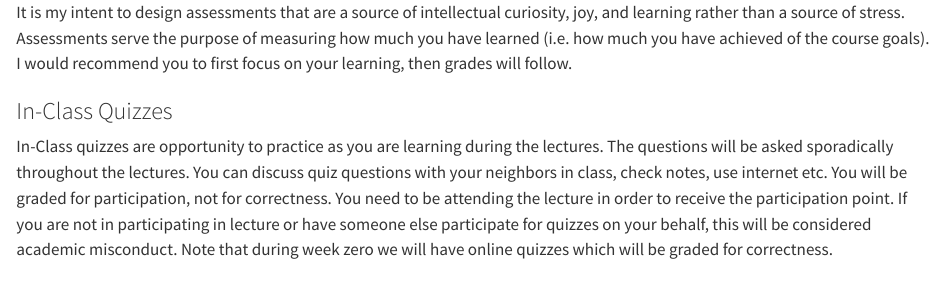
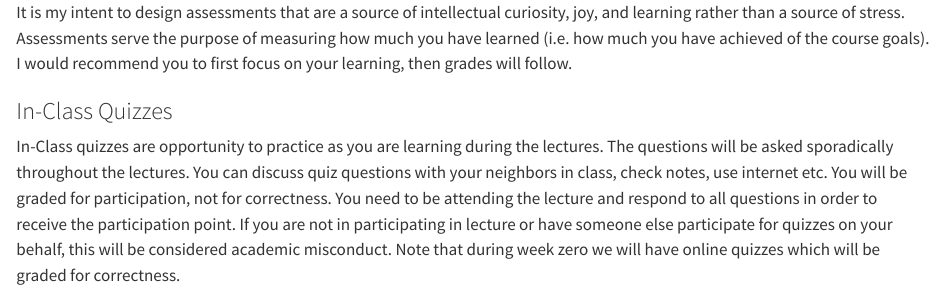
Before and after one commit to stats6-wi25/website, a Quarto document (specific-content/policies/03a-assessment.qmd): the page in a window 1100 px wide, from its top. Rendered offline with R 4.5, knitr and Pandoc in place of Quarto, with nearby package versions.

Commit message:
clarify quiz

```diff
--- a/specific-content/policies/03a-assessment.qmd
+++ b/specific-content/policies/03a-assessment.qmd
@@ -5,7 +5,7 @@ It is my intent to design assessments that are a source of intellectual curiosit
 In-Class quizzes are opportunity to practice as you are learning during the lectures.
 The questions will be asked sporadically throughout the lectures. You can discuss quiz questions with your neighbors in class, check notes, use internet etc.
 You will be graded for participation, not for correctness.
-You need to be attending the lecture in order to receive the participation point.
+You need to be attending the lecture and respond to all questions in order to receive the participation point.
 If you are not in participating in lecture or have someone else participate for quizzes on your behalf, this will be considered academic misconduct.
 Note that during week zero we will have online quizzes which will be graded for correctness.
 
```
Also changed, not shown: docs/search.json, 3 other files.
